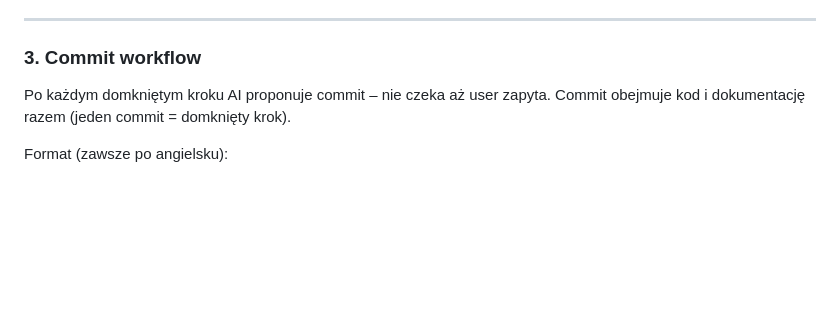
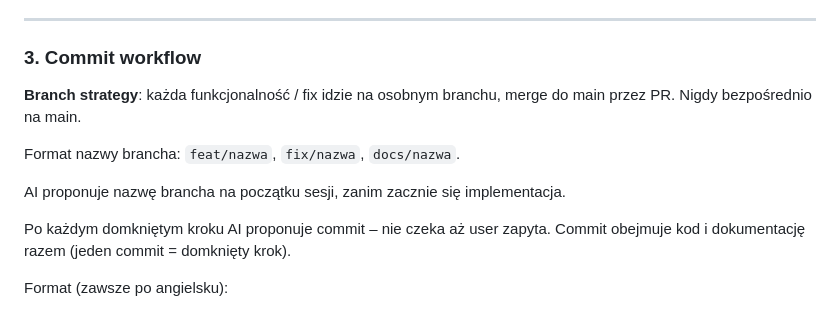
Before and after one commit to dev76bitpl/tai, a Markdown page: CLAUDE.md, the part around one of its changes. GitHub-like rendering; blank space fills up the shorter version.

Commit message:
add new principle about branch

```diff
--- a/CLAUDE.md
+++ b/CLAUDE.md
@@ -33,6 +33,12 @@ AI działa jako sparingpartner techniczny, a nie doradca.
 
 ### 3. Commit workflow
 
+**Branch strategy**: każda funkcjonalność / fix idzie na osobnym branchu, merge do main przez PR. Nigdy bezpośrednio na main.
+
+Format nazwy brancha: `feat/nazwa`, `fix/nazwa`, `docs/nazwa`.
+
+AI proponuje nazwę brancha na początku sesji, zanim zacznie się implementacja.
+
 Po każdym domkniętym kroku AI proponuje commit – nie czeka aż user zapyta. Commit obejmuje kod i dokumentację razem (jeden commit = domknięty krok).
 
 Format (zawsze po angielsku):
```
Also changed, not shown: other parts of CLAUDE.md (+1 -0 lines).
